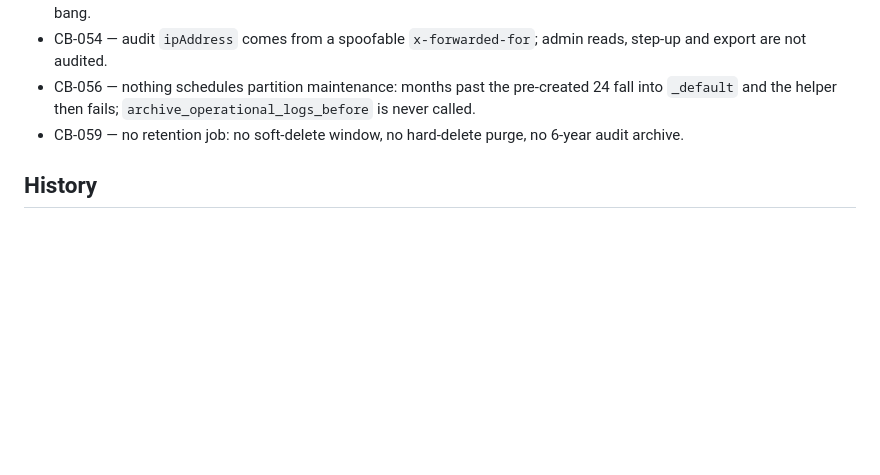
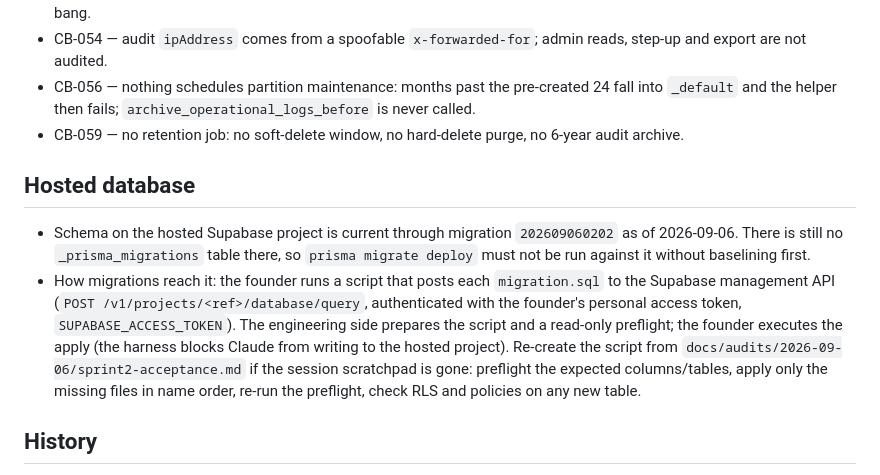
Before and after one commit to shahbaz242630/Family-Checkin, a Markdown page: docs/handoffs/data-security-and-privacy.md, the part around the change. Drawn GitHub-style; blank space fills up the shorter version.

Commit message:
Record that the hosted Supabase schema is current through migration 202609060202 (#33)
The founder applied the five sprint-2 migrations to the hosted project on 2026-09-06 through the Supabase management API after a read-only preflight. The main handoff, the sprint-2 acceptance report and the data-security handoff now say the hosted schema matches the repo and describe how future migrations reach it: Claude prepares the preflight and apply script, the founder runs the apply.

Co-Authored-By: Claude Fable 5.1 <noreply@anthropic.com>

Claude-Session: https://claude.ai/code/session_01Ewb2aRMT11GXMDDz9pTwi2

```diff
--- a/docs/handoffs/data-security-and-privacy.md
+++ b/docs/handoffs/data-security-and-privacy.md
@@ -80,6 +80,11 @@ This feature owns scripts, not HTTP routes. All run from `apps/backend` and read
 - CB-056 — nothing schedules partition maintenance: months past the pre-created 24 fall into `_default` and the helper then fails; `archive_operational_logs_before` is never called.
 - CB-059 — no retention job: no soft-delete window, no hard-delete purge, no 6-year audit archive.
 
+## Hosted database
+
+- Schema on the hosted Supabase project is current through migration `202609060202` as of 2026-09-06. There is still no `_prisma_migrations` table there, so `prisma migrate deploy` must not be run against it without baselining first.
+- How migrations reach it: the founder runs a script that posts each `migration.sql` to the Supabase management API (`POST /v1/projects/<ref>/database/query`, authenticated with the founder's personal access token, `SUPABASE_ACCESS_TOKEN`). The engineering side prepares the script and a read-only preflight; the founder executes the apply (the harness blocks Claude from writing to the hosted project). Re-create the script from `docs/audits/2026-09-06/sprint2-acceptance.md` if the session scratchpad is gone: preflight the expected columns/tables, apply only the missing files in name order, re-run the preflight, check RLS and policies on any new table.
+
 ## History
 
 - Archived handoff: `docs/archive/PROJECT_HANDOFF_2026-04-26_to_2026-09-06.md` "Supabase Status" (lines 85–183), §24 RLS hardening (1964–1991), §25 Security Advisor WARN fixes (1992–2032), §29e (2384–2438), §29h existing-surface audit (2519–2582), partitioned operational logs applied 2026-05-10 (563–586), Prisma 7 note (781–784).
```
Also changed, not shown: PROJECT_HANDOFF.md (+1 -1 lines), 1 other file.
